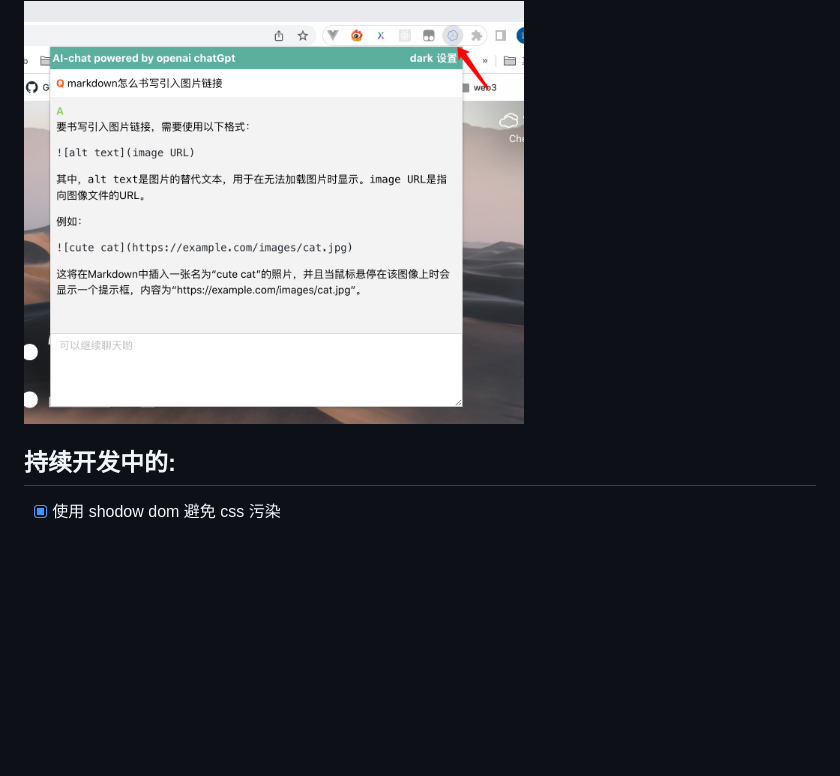
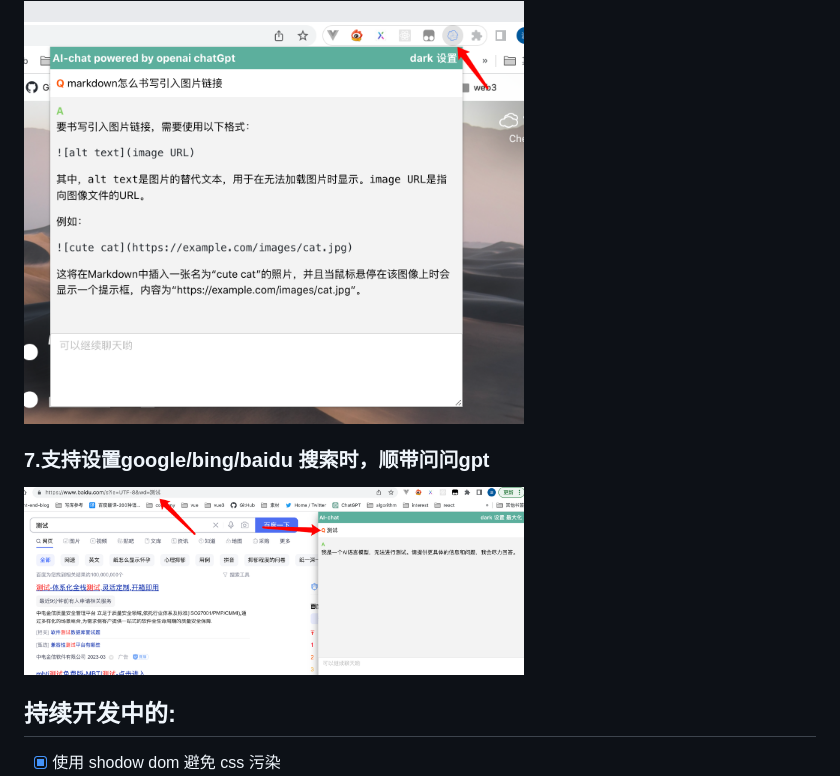
Before and after one commit to facexl/AI-chat, a Markdown page: README.md, the part around the change. GitHub-like rendering; pictures changed too: docAssets/7.png (added); blank space fills up the shorter version.

Commit message:
build

```diff
--- a/README.md
+++ b/README.md
@@ -32,6 +32,9 @@
 
 <img src="/docAssets/6.png" alt="示例图片" width="500">
 
+### 7.支持设置google/bing/baidu 搜索时，顺带问问gpt
+
+<img src="/docAssets/7.png" alt="示例图片" width="500">
 
 
 ## 持续开发中的:
```
Also changed, not shown: 3 other files.
